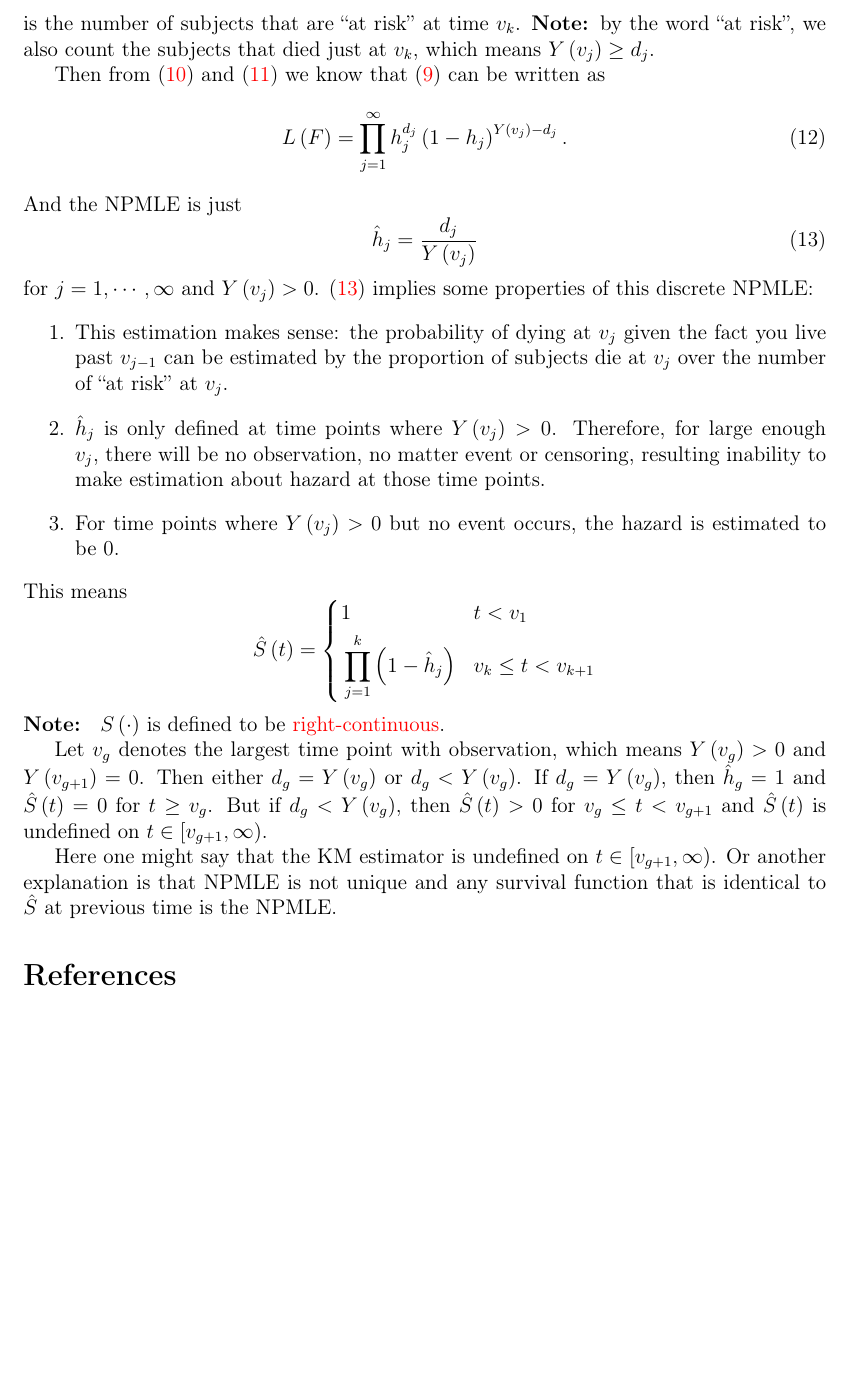
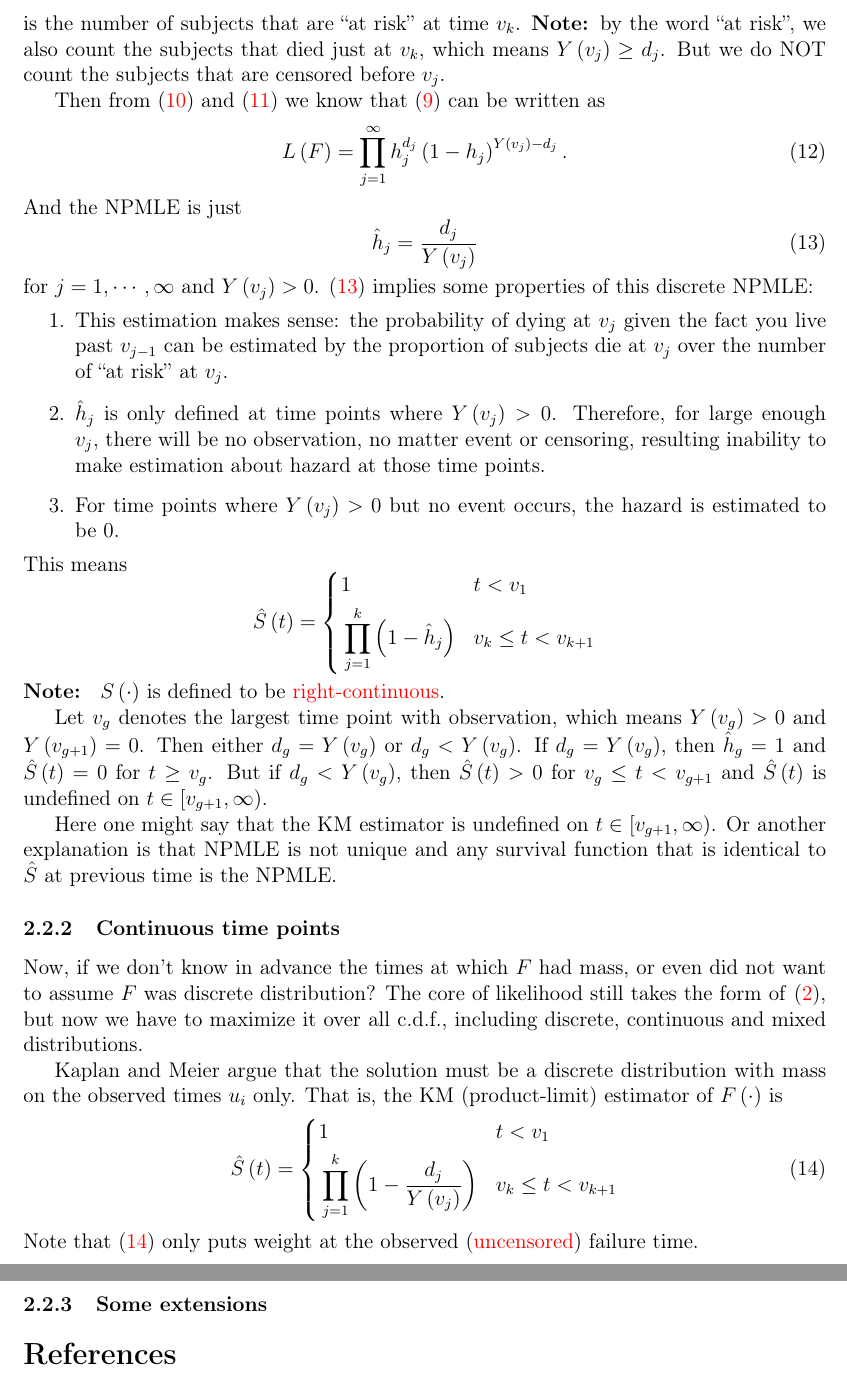
Before and after one commit to fenguoerbian/notes, a LaTeX document (survival_analysis/surv.tex): part of page 8 of 8 before the commit and two parts of pages 8 and 9 of 9 after it, the two joined at a grey line, cut so that both start at the same text, the shorter picture padded with empty space. Compiled offline with pdfLaTeX.

Commit message:
Update notes for continuous NPMLE.

```diff
--- a/survival_analysis/surv.tex
+++ b/survival_analysis/surv.tex
@@ -666,7 +666,7 @@ where
   Y\left(v_k\right) = \sum\limits_{i = 1}^n1\left(I\left(u_i\right)\geq k\right)
   = \sum\limits_{i = 1}^n1\left(u_i \geq v_k\right)
 \]
-is the number of subjects that are ``at risk'' at time $v_k$. \textbf{Note: }by the word ``at risk'', we also count the subjects that died just at $v_k$, which means $Y\left(v_j\right) \geq d_j$.
+is the number of subjects that are ``at risk'' at time $v_k$. \textbf{Note: }by the word ``at risk'', we also count the subjects that died just at $v_k$, which means $Y\left(v_j\right) \geq d_j$. But we do NOT count the subjects that are censored before $v_j$.
 \par
 Then from \eqref{eq:discrete_likelihood_part1} and \eqref{eq:discrete_likelihood_part23} we know that \eqref{eq:discrete_likelihood} can be written as
 \begin{equation}
@@ -700,6 +700,28 @@ Let $v_g$ denotes the largest time point with observation, which means $Y\left(v
 \par
 Here one might say that the KM estimator is undefined on $t\in\left[v_{g+ 1}, \infty\right)$. Or another explanation is that NPMLE is not unique and any survival function that is identical to $\hat{S}$ at previous time is the NPMLE.
 
+\subsubsection{Continuous time points}
+\label{sec:cont-time-points}
+
+Now, if we don't know in advance the times at which $F$ had mass, or even did not want to assume $F$ was discrete distribution? The core of likelihood still takes the form of \eqref{eq:likelihood_core}, but now we have to maximize it over all c.d.f., including discrete, continuous and mixed distributions.
+\par
+Kaplan and Meier argue that the solution must be a discrete distribution with mass on the observed times $u_i$ only. That is, the KM (product-limit) estimator of $F\left(\cdot\right)$ is
+\begin{equation}
+  \label{eq:km_estimator}
+  \hat{S}\left(t\right) =\left\{
+  \begin{aligned}
+    & 1 && t < v_1    \\
+    & \prod\limits_{j = 1}^{k}
+      \left(1 - \frac{d_j}{Y\left(v_j\right)}\right) && v_{k} \leq t < v_{k + 1}
+  \end{aligned}
+  \right.
+\end{equation}
+Note that \eqref{eq:km_estimator} only puts weight at the observed ({\color{red} uncensored}) failure time.
+
+\subsubsection{Some extensions}
+\label{sec:some-extensions}
+
+
 \bibliographystyle{plainnat}
 \bibliography{../ref}
 
```
Also changed, not shown: survival_analysis/surv.pdf.
